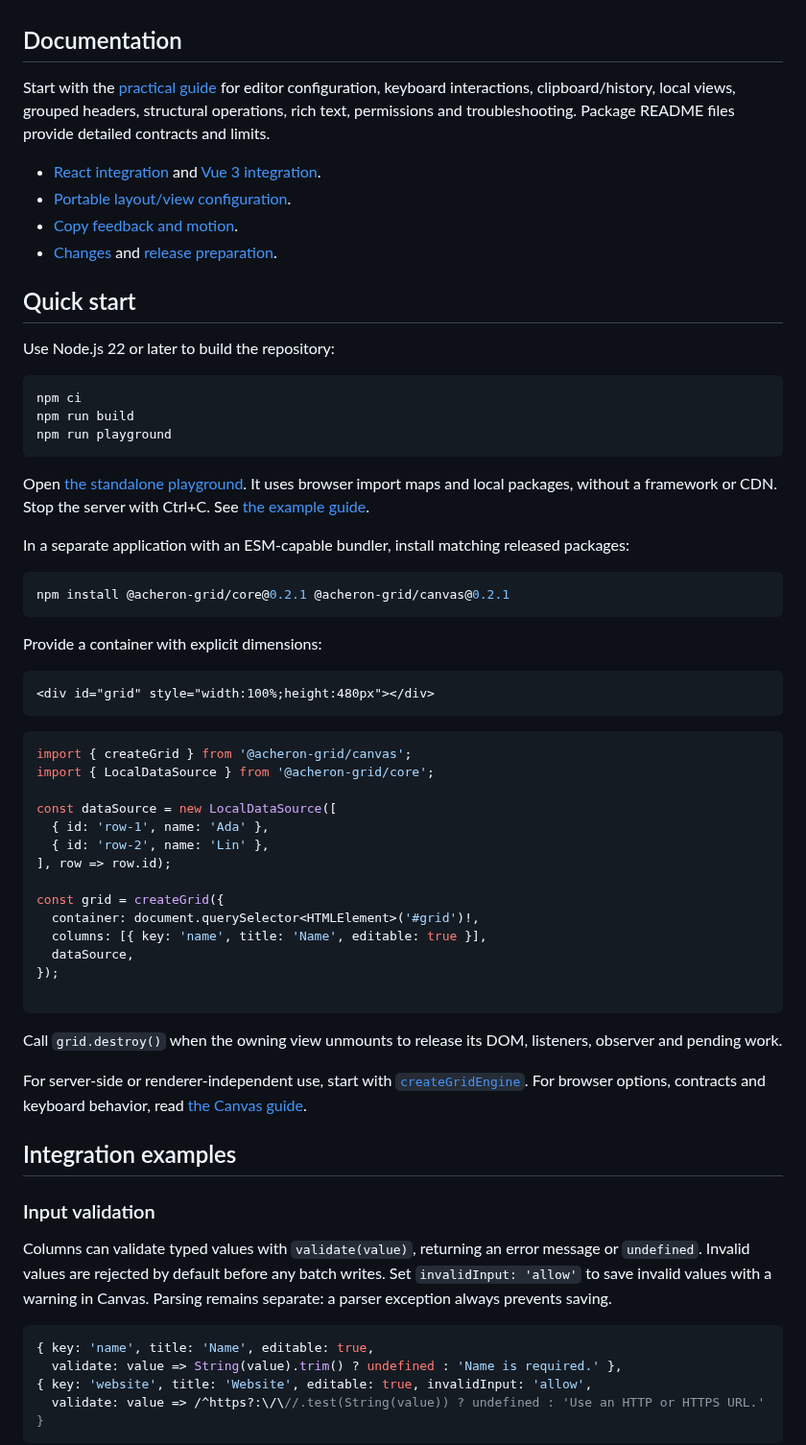
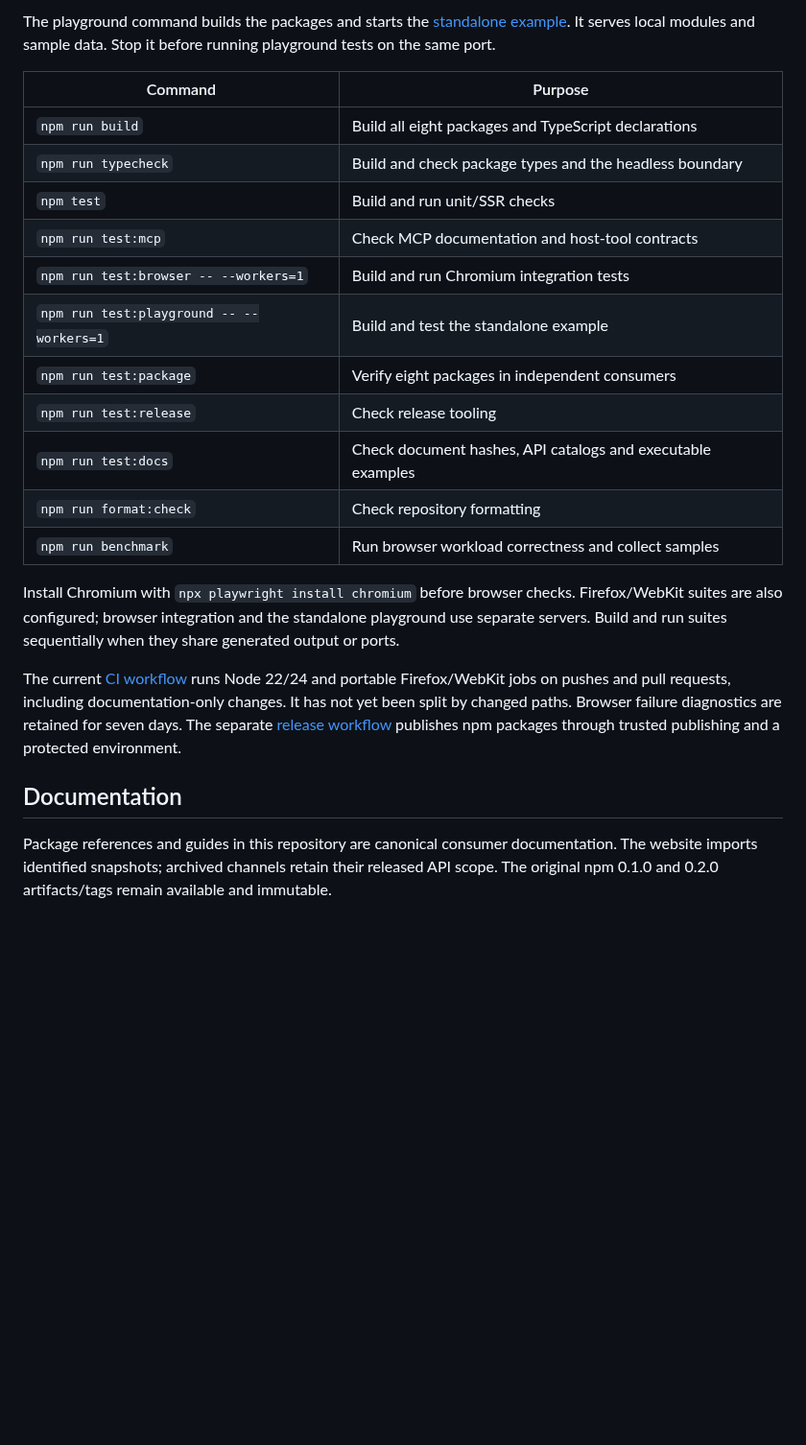
Before and after one commit to haodn-dev/acheron-grid, a Markdown page: README.md, the part around one of its changes. Shown at 96% size. GitHub-like rendering; blank space fills up the shorter version.

Commit message:
docs: refresh project README with release scope and playground image

````diff
--- a/README.md
+++ b/README.md
@@ -58,68 +136,24 @@ Core-managed local sorting/filtering preserves selection, history, locks, colors
+The playground command builds the packages and starts the [standalone example](http://127.0.0.1:4180). It serves local modules and sample data. Stop it before running playground tests on the same port.
+
+| Command                                  | Purpose                                                     |
+| ---------------------------------------- | ----------------------------------------------------------- |
+| `npm run build`                          | Build all eight packages and TypeScript declarations        |
+| `npm run typecheck`                      | Build and check package types and the headless boundary     |
+| `npm test`                               | Build and run unit/SSR checks                               |
+| `npm run test:mcp`                       | Check MCP documentation and host-tool contracts             |
+| `npm run test:browser -- --workers=1`    | Build and run Chromium integration tests                    |
+| `npm run test:playground -- --workers=1` | Build and test the standalone example                       |
+| `npm run test:package`                   | Verify eight packages in independent consumers              |
+| `npm run test:release`                   | Check release tooling                                       |
+| `npm run test:docs`                      | Check document hashes, API catalogs and executable examples |
+| `npm run format:check`                   | Check repository formatting                                 |
+| `npm run benchmark`                      | Run browser workload correctness and collect samples        |
+
+Install Chromium with `npx playwright install chromium` before browser checks. Firefox/WebKit suites are also configured; browser integration and the standalone playground use separate servers. Build and run suites sequentially when they share generated output or ports.
+
+The current [CI workflow](.github/workflows/ci.yml) runs Node 22/24 and portable Firefox/WebKit jobs on pushes and pull requests, including documentation-only changes. It has not yet been split by changed paths. Browser failure diagnostics are retained for seven days. The separate [release workflow](.github/workflows/release.yml) publishes npm packages through trusted publishing and a protected environment.
 
 ## Documentation
 
-Start with the [practical guide](examples/vanilla/practical-guide.md) for editor configuration, keyboard interactions, clipboard/history, local views, grouped headers, structural operations, rich text, permissions and troubleshooting. Package README files provide detailed contracts and limits.
+Package references and guides in this repository are canonical consumer documentation. The website imports identified snapshots; archived channels retain their released API scope. The original npm 0.1.0 and 0.2.0 artifacts/tags remain available and immutable.
 
-- [React integration](packages/react/README.md) and [Vue 3 integration](packages/vue/README.md).
-- [Portable layout/view configuration](packages/core/README.md#portable-layout-and-view-configuration).
-- [Copy feedback and motion](packages/canvas/README.md#copy-feedback-and-motion-details).
-- [Changes](CHANGELOG.md) and [release preparation](RELEASING.md).
-
-## Quick start
-
-Use Node.js 22 or later to build the repository:
-
-```sh
-npm ci
-npm run build
-npm run playground
-```
-
-Open [the standalone playground](http://127.0.0.1:4180). It uses browser import maps and local packages, without a framework or CDN. Stop the server with Ctrl+C. See [the example guide](examples/vanilla/README.md).
-
-In a separate application with an ESM-capable bundler, install matching released packages:
-
-```sh
-npm install @acheron-grid/core@0.2.1 @acheron-grid/canvas@0.2.1
-```
-
-Provide a container with explicit dimensions:
-
-```html
-<div id="grid" style="width:100%;height:480px"></div>
-```
-
-```ts
-import { createGrid } from '@acheron-grid/canvas';
-import { LocalDataSource } from '@acheron-grid/core';
-
-const dataSource = new LocalDataSource([
-  { id: 'row-1', name: 'Ada' },
-  { id: 'row-2', name: 'Lin' },
-], row => row.id);
-
-const grid = createGrid({
-  container: document.querySelector<HTMLElement>('#grid')!,
-  columns: [{ key: 'name', title: 'Name', editable: true }],
-  dataSource,
-});
-
-```
-
-Call `grid.destroy()` when the owning view unmounts to release its DOM, listeners, observer and pending work.
-
-For server-side or renderer-independent use, start with [`createGridEngine`](packages/core/README.md#quick-start). For browser options, contracts and keyboard behavior, read [the Canvas guide](packages/canvas/README.md).
-
-## Integration examples
-
-### Input validation
-
-Columns can validate typed values with `validate(value)`, returning an error message or `undefined`. Invalid values are rejected by default before any batch writes. Set `invalidInput: 'allow'` to save invalid values with a warning in Canvas. Parsing remains separate: a parser exception always prevents saving.
-
-```ts
-{ key: 'name', title: 'Name', editable: true,
-  validate: value => String(value).trim() ? undefined : 'Name is required.' },
-{ key: 'website', title: 'Website', editable: true, invalidInput: 'allow',
-  validate: value => /^https?:\/\//.test(String(value)) ? undefined : 'Use an HTTP or HTTPS URL.' }
-```
-
````
Also changed, not shown: other parts of README.md (+116 -98 lines), assets/readme/playground.png (added).
